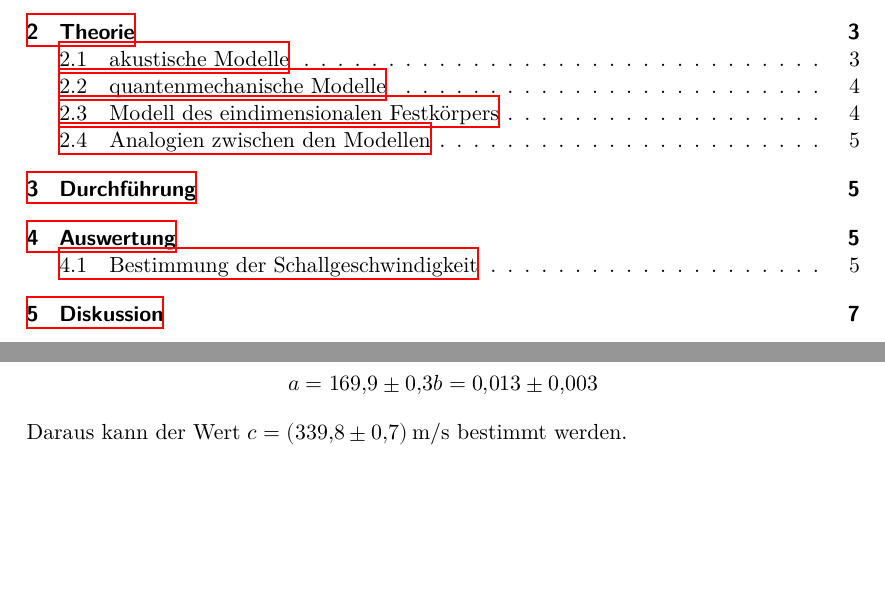
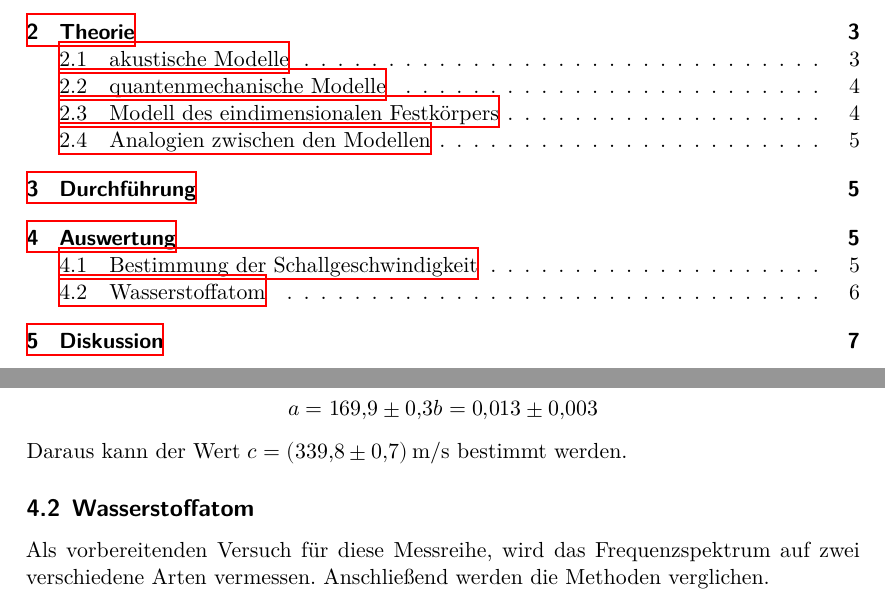
Before and after one commit to SanjoR/FP-Jonas-Donata, a LaTeX document (V_23_Quanten_Analogie/latex-template/main.tex, which reads V_23_Quanten_Analogie/latex-template/content/auswertung.tex): two parts of pages 2 and 6 of 7, joined at a grey line, cut so that both start at the same text, the shorter picture padded with empty space. Compiled offline with XeLaTeX.

Commit message:
auswetung tex bissel

```diff
--- a/V_23_Quanten_Analogie/latex-template/content/auswertung.tex
+++ b/V_23_Quanten_Analogie/latex-template/content/auswertung.tex
@@ -45,3 +45,7 @@ Die Parameter der Funktion sind:
     b= \num{0.013(3)}
 \end{equation*}
 Daraus kann der Wert $c=\SI{339.8(7)}{\meter\per\second}$ bestimmt werden.
+
+\subsection{Wasserstoffatom}
+Als vorbereitenden Versuch für diese Messreihe, wird das Frequenzspektrum auf zwei verschiedene Arten vermessen.
+Anschließend werden die Methoden verglichen.
```
